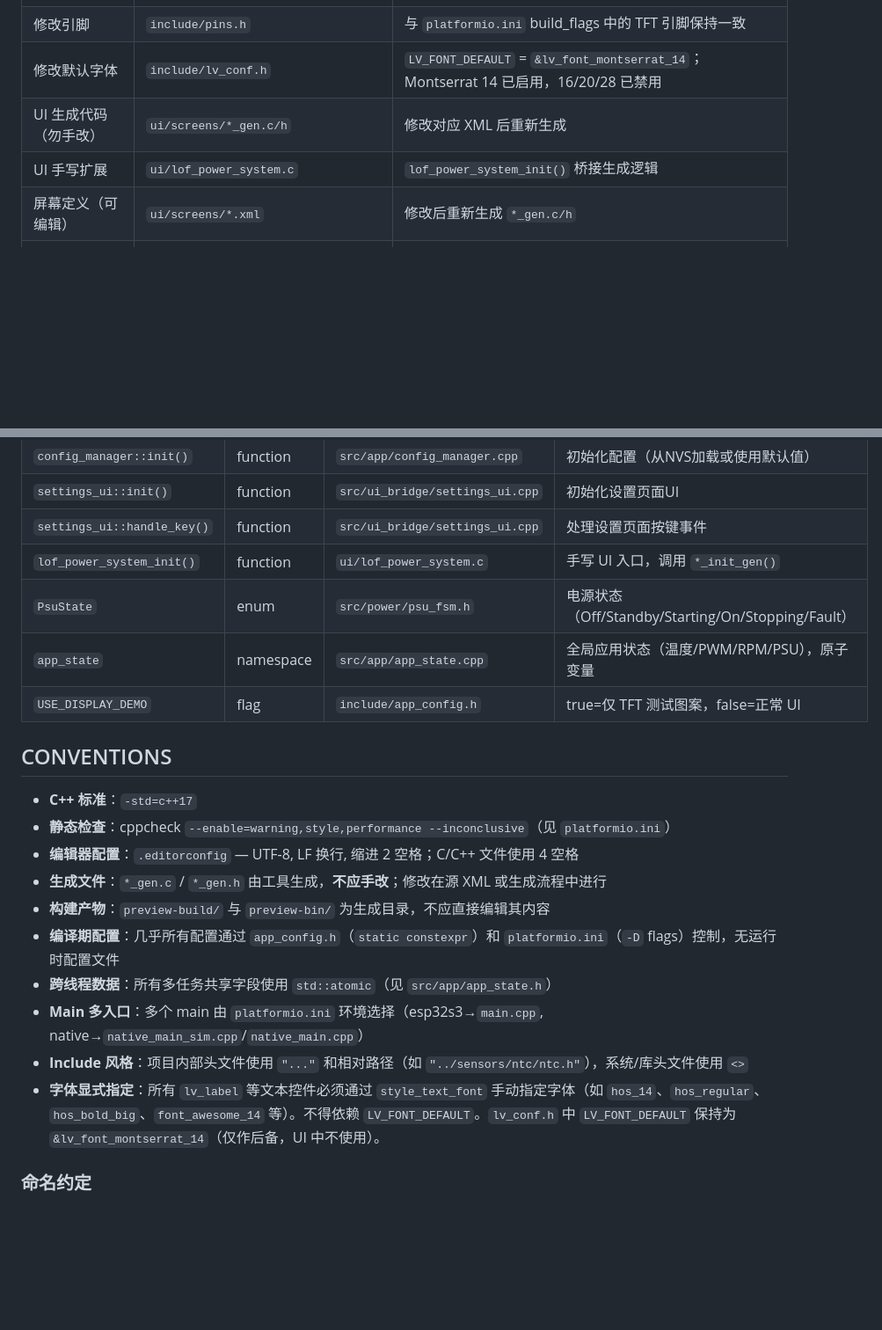
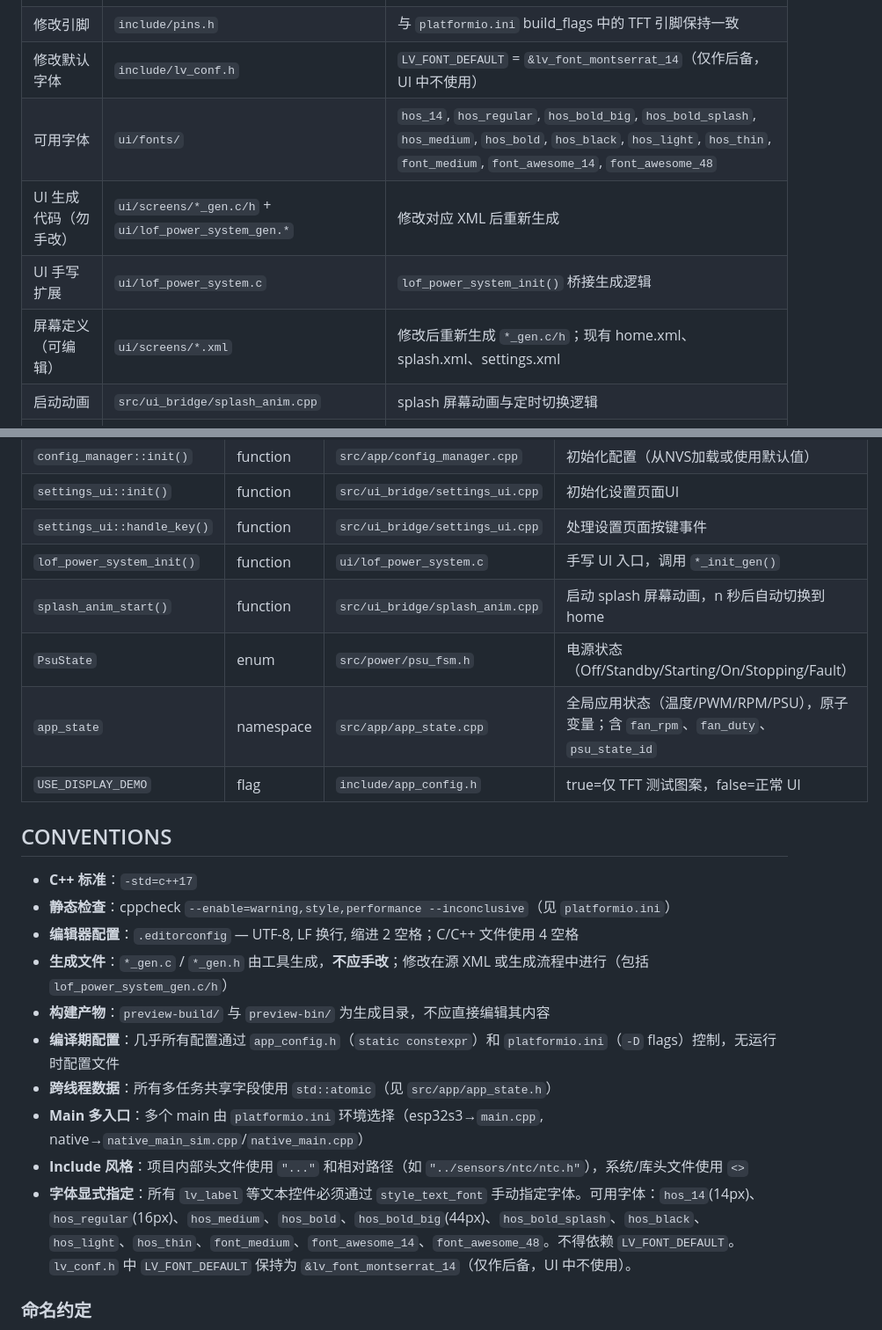
Before and after one commit to springeye/esm_power_lof, a Markdown page: AGENTS.md, 2 parts joined by grey strips. Shown at 88% size. Drawn GitHub-style; blank space fills up the shorter version.

```diff
--- a/AGENTS.md
+++ b/AGENTS.md
@@ -48,10 +54,12 @@ esm_power_lof/
 | 构建/环境选择 | `platformio.ini` | `build_src_filter` 控制哪些源参与编译，`build_flags` 设置编译宏 |
 | 修改配置常量 | `include/app_config.h` | NTC参数、风扇阈值、任务栈、`USE_DISPLAY_DEMO` 开关 |
 | 修改引脚 | `include/pins.h` | 与 `platformio.ini` build_flags 中的 TFT 引脚保持一致 |
-| 修改默认字体 | `include/lv_conf.h` | `LV_FONT_DEFAULT` = `&lv_font_montserrat_14`；Montserrat 14 已启用，16/20/28 已禁用 |
-| UI 生成代码（勿手改） | `ui/screens/*_gen.c/h` | 修改对应 XML 后重新生成 |
+| 修改默认字体 | `include/lv_conf.h` | `LV_FONT_DEFAULT` = `&lv_font_montserrat_14`（仅作后备，UI 中不使用） |
+| 可用字体 | `ui/fonts/` | `hos_14`, `hos_regular`, `hos_bold_big`, `hos_bold_splash`, `hos_medium`, `hos_bold`, `hos_black`, `hos_light`, `hos_thin`, `font_medium`, `font_awesome_14`, `font_awesome_48` |
+| UI 生成代码（勿手改） | `ui/screens/*_gen.c/h` + `ui/lof_power_system_gen.*` | 修改对应 XML 后重新生成 |
 | UI 手写扩展 | `ui/lof_power_system.c` | `lof_power_system_init()` 桥接生成逻辑 |
-| 屏幕定义（可编辑） | `ui/screens/*.xml` | 修改后重新生成 `*_gen.c/h` |
+| 屏幕定义（可编辑） | `ui/screens/*.xml` | 修改后重新生成 `*_gen.c/h`；现有 home.xml、splash.xml、settings.xml |
+| 启动动画 | `src/ui_bridge/splash_anim.cpp` | splash 屏幕动画与定时切换逻辑 |
 | 本地模拟器 | `src/native/native_main_sim.cpp` | SDL2 LVGL 模拟器，`-DBUILD_NATIVE` |
 | 头文件模拟 | `src/native_main.cpp` | CLI 模拟器，用于算法功能测试 |
 | 单元测试 | `test/native/<suite>/test_main.cpp` | Unity 框架，`pio test -e native` |
@@ -83,8 +91,9 @@ esm_power_lof/
 | `settings_ui::init()` | function | `src/ui_bridge/settings_ui.cpp` | 初始化设置页面UI |
 | `settings_ui::handle_key()` | function | `src/ui_bridge/settings_ui.cpp` | 处理设置页面按键事件 |
 | `lof_power_system_init()` | function | `ui/lof_power_system.c` | 手写 UI 入口，调用 `*_init_gen()` |
+| `splash_anim_start()` | function | `src/ui_bridge/splash_anim.cpp` | 启动 splash 屏幕动画，n 秒后自动切换到 home |
 | `PsuState` | enum | `src/power/psu_fsm.h` | 电源状态（Off/Standby/Starting/On/Stopping/Fault） |
-| `app_state` | namespace | `src/app/app_state.cpp` | 全局应用状态（温度/PWM/RPM/PSU），原子变量 |
+| `app_state` | namespace | `src/app/app_state.cpp` | 全局应用状态（温度/PWM/RPM/PSU），原子变量；含 `fan_rpm`、`fan_duty`、`psu_state_id` |
 | `USE_DISPLAY_DEMO` | flag | `include/app_config.h` | true=仅 TFT 测试图案，false=正常 UI |
 
 ## CONVENTIONS
@@ -92,13 +101,13 @@ esm_power_lof/
 - **C++ 标准**：`-std=c++17`
 - **静态检查**：cppcheck `--enable=warning,style,performance --inconclusive`（见 `platformio.ini`）
 - **编辑器配置**：`.editorconfig` — UTF-8, LF 换行, 缩进 2 空格；C/C++ 文件使用 4 空格
-- **生成文件**：`*_gen.c` / `*_gen.h` 由工具生成，**不应手改**；修改在源 XML 或生成流程中进行
+- **生成文件**：`*_gen.c` / `*_gen.h` 由工具生成，**不应手改**；修改在源 XML 或生成流程中进行（包括 `lof_power_system_gen.c/h`）
 - **构建产物**：`preview-build/` 与 `preview-bin/` 为生成目录，不应直接编辑其内容
 - **编译期配置**：几乎所有配置通过 `app_config.h`（`static constexpr`）和 `platformio.ini`（`-D` flags）控制，无运行时配置文件
 - **跨线程数据**：所有多任务共享字段使用 `std::atomic`（见 `src/app/app_state.h`）
 - **Main 多入口**：多个 main 由 `platformio.ini` 环境选择（esp32s3→`main.cpp`, native→`native_main_sim.cpp`/`native_main.cpp`）
 - **Include 风格**：项目内部头文件使用 `"..."` 和相对路径（如 `"../sensors/ntc/ntc.h"`），系统/库头文件使用 `<>`
-- **字体显式指定**：所有 `lv_label` 等文本控件必须通过 `style_text_font` 手动指定字体（如 `hos_14`、`hos_regular`、`hos_bold_big`、`font_awesome_14` 等）。不得依赖 `LV_FONT_DEFAULT`。`lv_conf.h` 中 `LV_FONT_DEFAULT` 保持为 `&lv_font_montserrat_14`（仅作后备，UI 中不使用）。
+- **字体显式指定**：所有 `lv_label` 等文本控件必须通过 `style_text_font` 手动指定字体。可用字体：`hos_14`(14px)、`hos_regular`(16px)、`hos_medium`、`hos_bold`、`hos_bold_big`(44px)、`hos_bold_splash`、`hos_black`、`hos_light`、`hos_thin`、`font_medium`、`font_awesome_14`、`font_awesome_48`。不得依赖 `LV_FONT_DEFAULT`。`lv_conf.h` 中 `LV_FONT_DEFAULT` 保持为 `&lv_font_montserrat_14`（仅作后备，UI 中不使用）。
 
 ### 命名约定
 - 宏/预处理常量：`UPPER_SNAKE`（`TFT_MOSI`, `INA_CH1_ADDR`, `KEY_K1`）
```
Also changed, not shown: other parts of AGENTS.md (+24 -18 lines).
